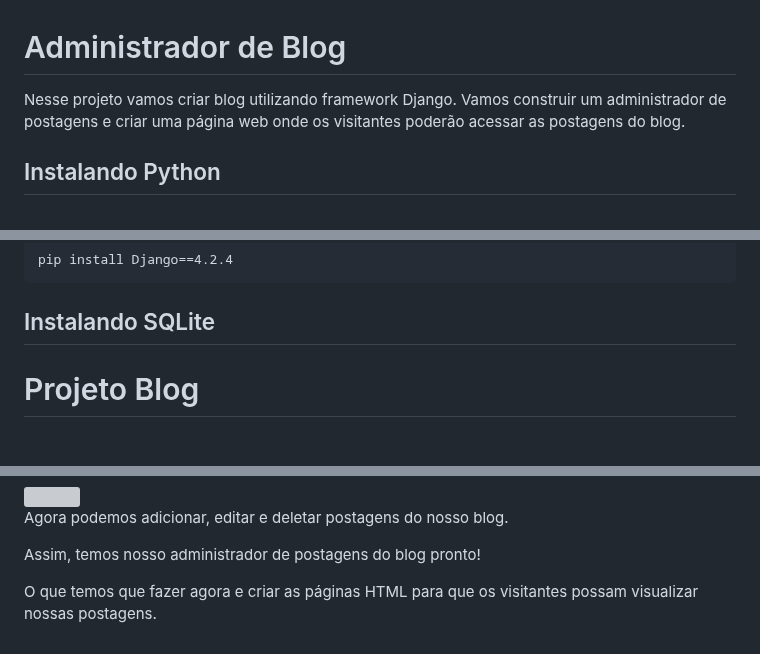
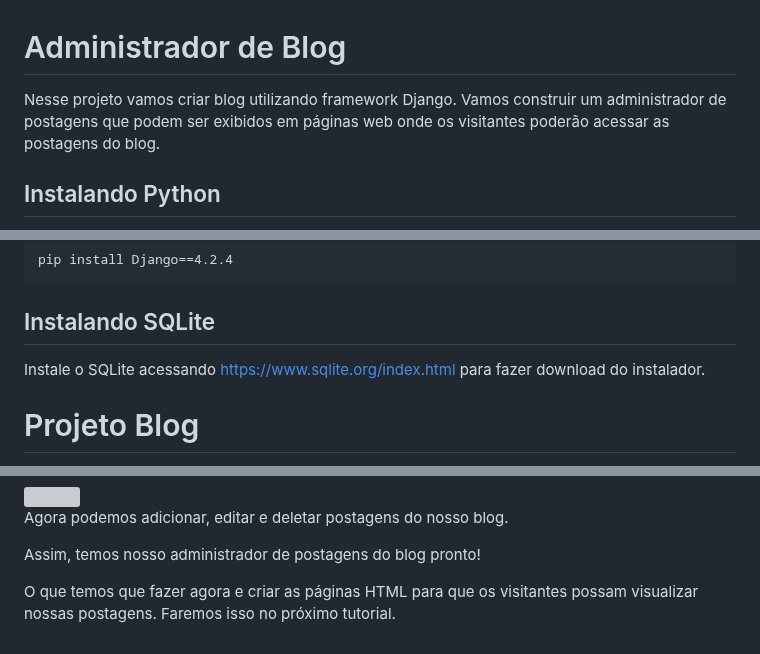
Before and after one commit to CarlosAntonioFreitasSilva/pandas_workspace, a Markdown page: python-web/blog_admin_django/README.md, 3 parts joined by grey strips. Drawn GitHub-style; grey boxes are pictures that could not be loaded.

```diff
--- a/python-web/blog_admin_django/README.md
+++ b/python-web/blog_admin_django/README.md
@@ -1,6 +1,6 @@
 # Administrador de Blog
 
-Nesse projeto vamos criar blog utilizando framework Django. Vamos construir um administrador de postagens e criar uma página web onde os visitantes poderão acessar as postagens do blog.
+Nesse projeto vamos criar blog utilizando framework Django. Vamos construir um administrador de postagens que podem ser exibidos em páginas web onde os visitantes poderão acessar as postagens do blog.
 
 ## Instalando Python
 Para instalar o python acesse
@@ -22,6 +22,7 @@ pip install Django==4.2.4
 ~~~
 
 ## Instalando SQLite
+Instale o SQLite acessando https://www.sqlite.org/index.html para fazer download do instalador.
 
 # Projeto Blog
 
@@ -214,4 +215,4 @@ Agora podemos adicionar, editar e deletar postagens do nosso blog.
 
 Assim, temos nosso administrador de postagens do blog pronto!
 
-O que temos que fazer agora e criar as páginas HTML para que os visitantes possam visualizar nossas postagens.
+O que temos que fazer agora e criar as páginas HTML para que os visitantes possam visualizar nossas postagens. Faremos isso no próximo tutorial.
```
